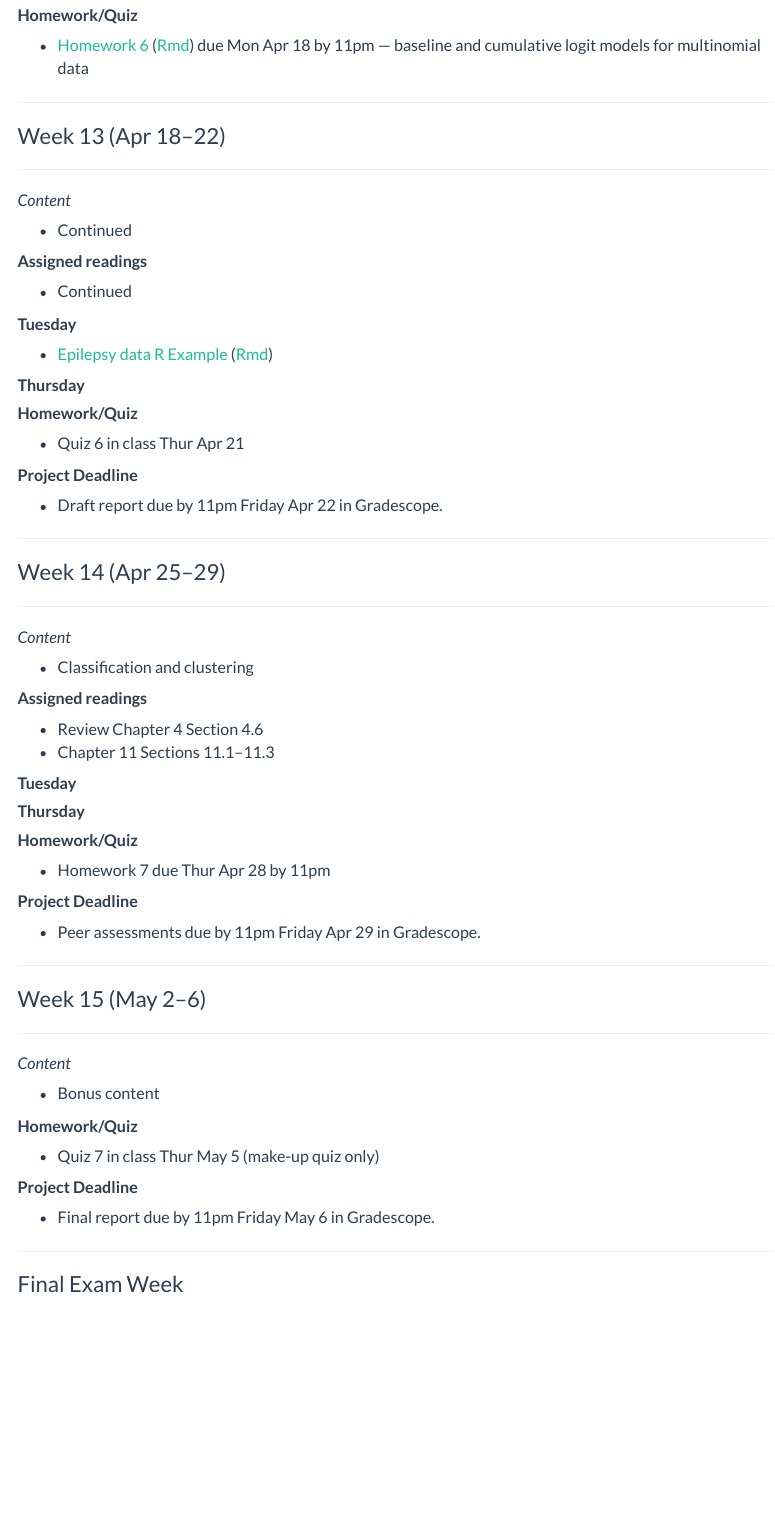
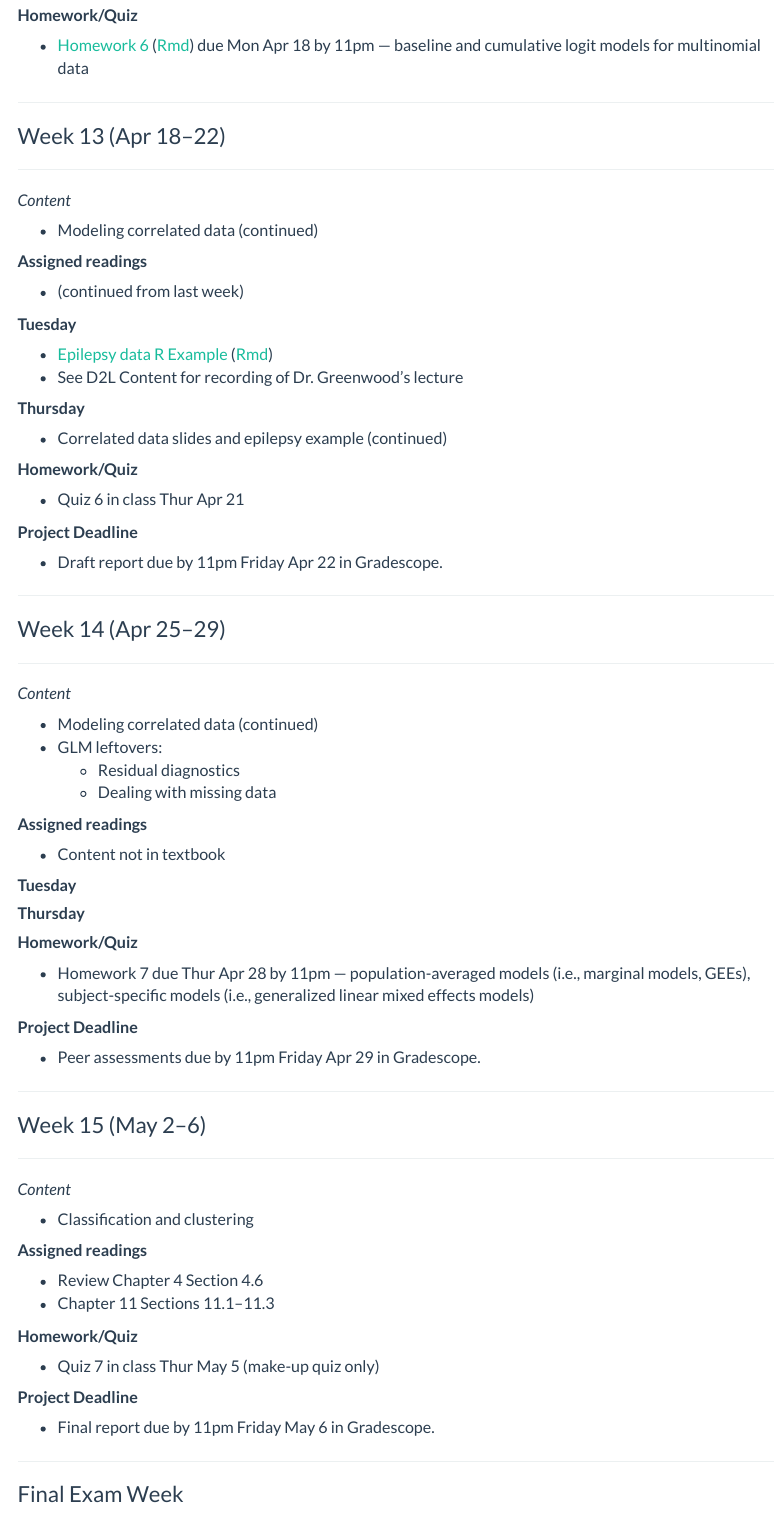
Before and after one commit to staceyhancock/stat439, an R Markdown document (calendar.Rmd): the page in a window 1100 px wide, from 6480 px down. The pictures show the output file calendar.html that the author committed with the source, opened offline; library style sheets and scripts come from the installed R packages; menus at the side of the page are left out.

Commit message:
Update calendar

```diff
--- a/calendar.Rmd
+++ b/calendar.Rmd
@@ -390,17 +390,20 @@ _Course Overview_
 
 ### _Content_
 
-- Continued
+- Modeling correlated data (continued)
 
 ### **Assigned readings**
 
-- Continued
+- (continued from last week)
 
 ### **Tuesday**
 
 - [Epilepsy data R Example](R/Week12_Apr14_Epilepsy.pdf) ([Rmd](R/Week12_Apr14_Epilepsy.Rmd))
+- See D2L Content for recording of Dr. Greenwood's lecture
 
 ### **Thursday**
+
+- Correlated data slides and epilepsy example (continued)
 
 ### **Homework/Quiz**
 
@@ -418,13 +421,14 @@ _Course Overview_
 
 ### _Content_
 
-- Classification and clustering
-
+- Modeling correlated data (continued)
+- GLM leftovers:
+    * Residual diagnostics
+    * Dealing with missing data
 
 ### **Assigned readings**
 
-- Review Chapter 4 Section 4.6
-- Chapter 11 Sections 11.1--11.3
+- Content not in textbook
 
 ### **Tuesday**
 
@@ -432,7 +436,7 @@ _Course Overview_
 
 ### **Homework/Quiz**
 
-- Homework 7 due Thur Apr 28 by 11pm
+- Homework 7 due Thur Apr 28 by 11pm --- population-averaged models (i.e., marginal models, GEEs), subject-specific models (i.e., generalized linear mixed effects models)
 
 ### **Project Deadline**
 
@@ -446,7 +450,13 @@ _Course Overview_
 
 ### _Content_
 
-- Bonus content
+- Classification and clustering
+
+### **Assigned readings**
+
+- Review Chapter 4 Section 4.6
+- Chapter 11 Sections 11.1--11.3
+
 
 ### **Homework/Quiz**
 
```
Also changed, not shown: calendar.html.
